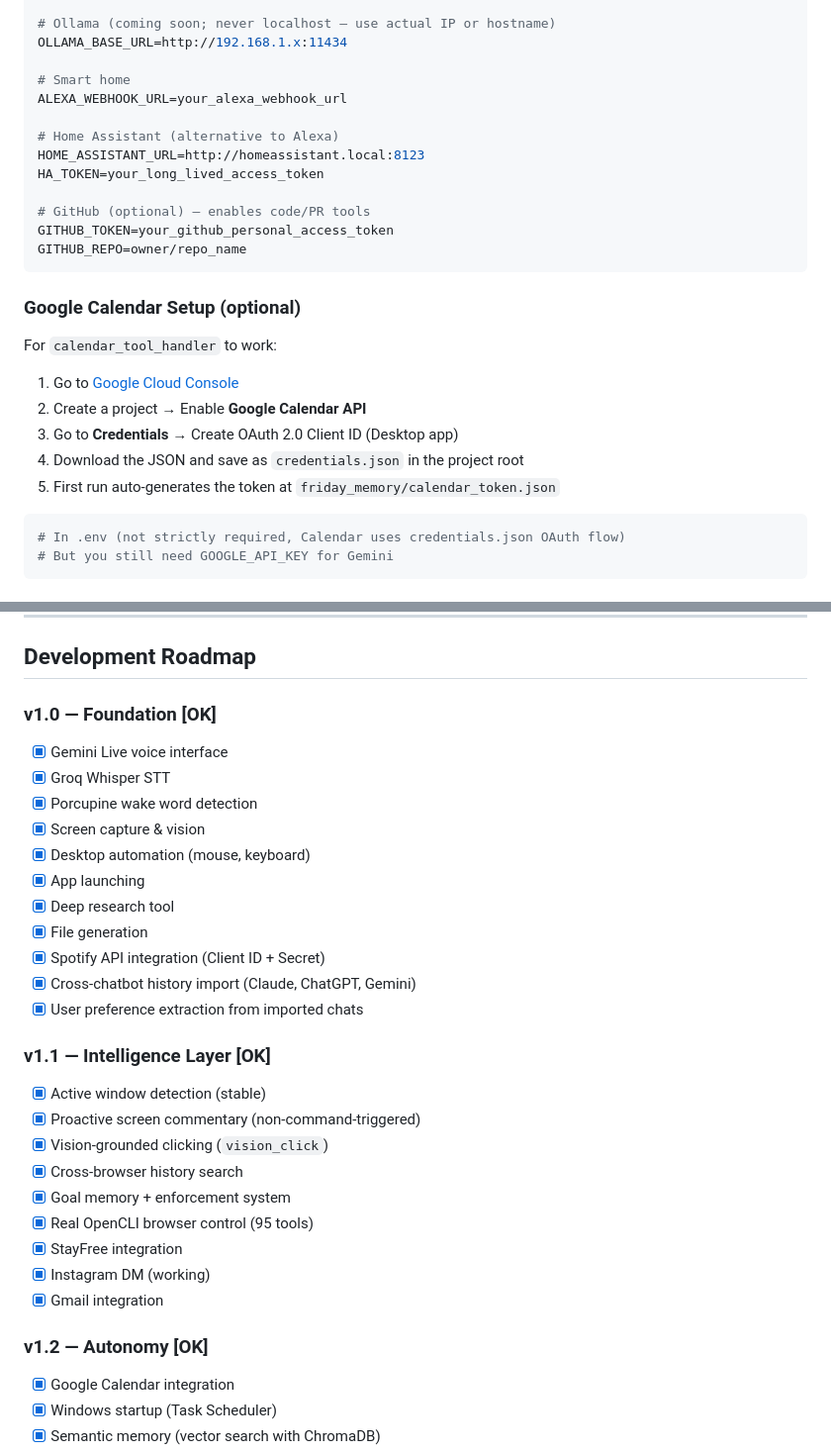
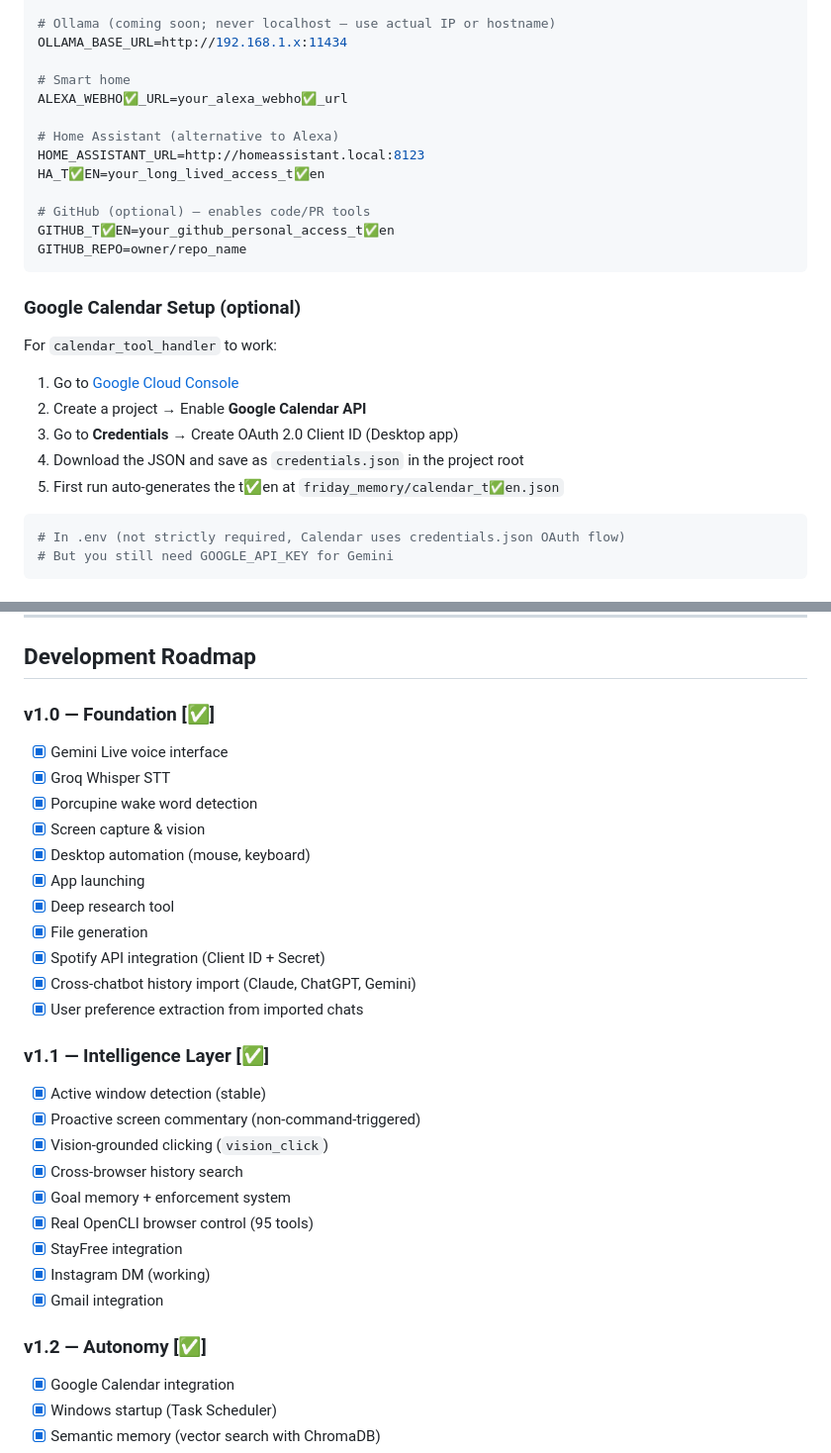
Before and after one commit to hackers-reality/friday, a Markdown page: README.md, 2 parts joined by grey strips. Shown at 99% size. Drawn GitHub-style.

````diff
--- a/README.md
+++ b/README.md
@@ -335,14 +335,14 @@ OPENAI_API_KEY=your_openai_key_here
 OLLAMA_BASE_URL=http://192.168.1.x:11434
 
 # Smart home
-ALEXA_WEBHOOK_URL=your_alexa_webhook_url
+ALEXA_WEBHO✅_URL=your_alexa_webho✅_url
 
 # Home Assistant (alternative to Alexa)
 HOME_ASSISTANT_URL=http://homeassistant.local:8123
-HA_TOKEN=your_long_lived_access_token
+HA_T✅EN=your_long_lived_access_t✅en
 
 # GitHub (optional) — enables code/PR tools
-GITHUB_TOKEN=your_github_personal_access_token
+GITHUB_T✅EN=your_github_personal_access_t✅en
 GITHUB_REPO=owner/repo_name
 ```
 
@@ -354,7 +354,7 @@ For `calendar_tool_handler` to work:
 2. Create a project → Enable **Google Calendar API**
 3. Go to **Credentials** → Create OAuth 2.0 Client ID (Desktop app)
 4. Download the JSON and save as `credentials.json` in the project root
-5. First run auto-generates the token at `friday_memory/calendar_token.json`
+5. First run auto-generates the t✅en at `friday_memory/calendar_t✅en.json`
 
 ```env
 # In .env (not strictly required, Calendar uses credentials.json OAuth flow)
@@ -488,7 +488,7 @@ Friday responds to natural language. No rigid syntax required.
 
 ## Development Roadmap
 
-### v1.0 — Foundation [OK]
+### v1.0 — Foundation [✅]
 - [x] Gemini Live voice interface
 - [x] Groq Whisper STT
 - [x] Porcupine wake word detection
@@ -501,7 +501,7 @@ Friday responds to natural language. No rigid syntax required.
 - [x] Cross-chatbot history import (Claude, ChatGPT, Gemini)
 - [x] User preference extraction from imported chats
 
-### v1.1 — Intelligence Layer [OK]
+### v1.1 — Intelligence Layer [✅]
 - [x] Active window detection (stable)
 - [x] Proactive screen commentary (non-command-triggered)
 - [x] Vision-grounded clicking (`vision_click`)
@@ -512,7 +512,7 @@ Friday responds to natural language. No rigid syntax required.
 - [x] Instagram DM (working)
 - [x] Gmail integration
 
-### v1.2 — Autonomy [OK]
+### v1.2 — Autonomy [✅]
 - [x] Google Calendar integration
 - [x] Windows startup (Task Scheduler)
 - [x] Semantic memory (vector search with ChromaDB)
````
Also changed, not shown: other parts of README.md (+41 -41 lines).
